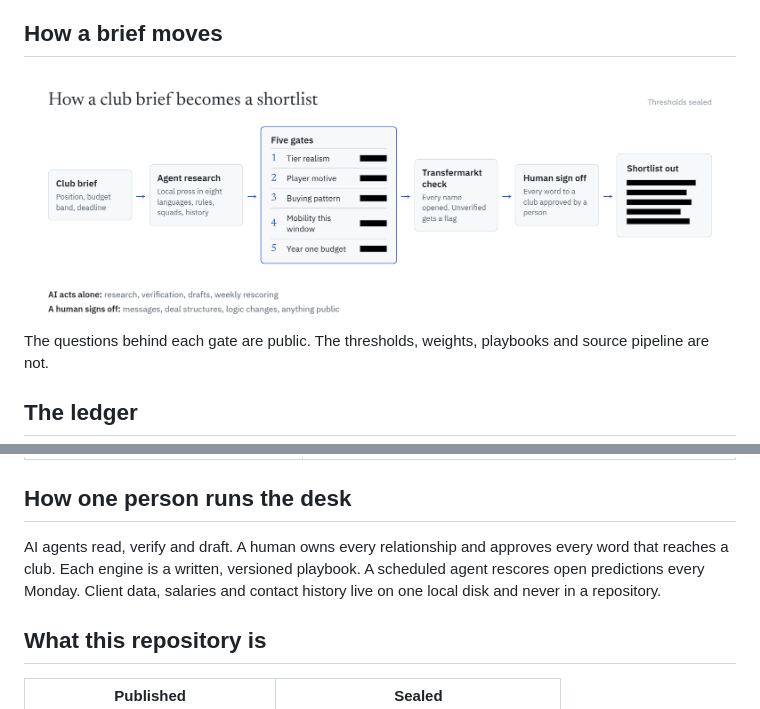
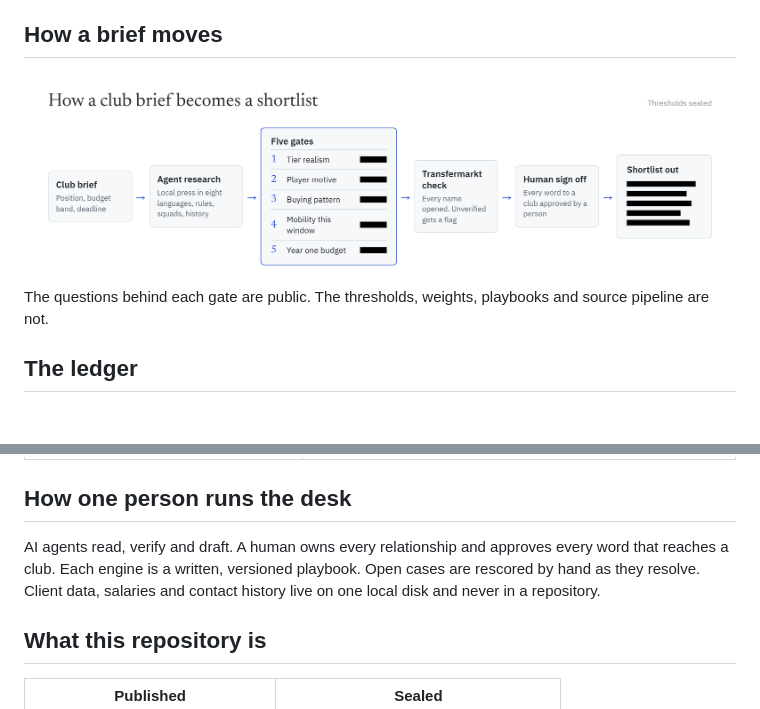
Before and after one commit to Gunnerista/NEXUS, a Markdown page: README.md, 2 parts joined by grey strips. Drawn GitHub-style; pictures changed too: assets/pipeline-light.png; blank space fills up the shorter version.

```diff
--- a/README.md
+++ b/README.md
@@ -62,7 +62,7 @@ Every rule in the system traces back to a specific failure and is loaded into ev
 
 ## How one person runs the desk
 
-AI agents read, verify and draft. A human owns every relationship and approves every word that reaches a club. Each engine is a written, versioned playbook. A scheduled agent rescores open predictions every Monday. Client data, salaries and contact history live on one local disk and never in a repository.
+AI agents read, verify and draft. A human owns every relationship and approves every word that reaches a club. Each engine is a written, versioned playbook. Open cases are rescored by hand as they resolve. Client data, salaries and contact history live on one local disk and never in a repository.
 
 ## What this repository is
 
```
Also changed, not shown: CLAUDE.md (deleted, +0 -3 lines), assets/pipeline-dark.png, 2 other files.
